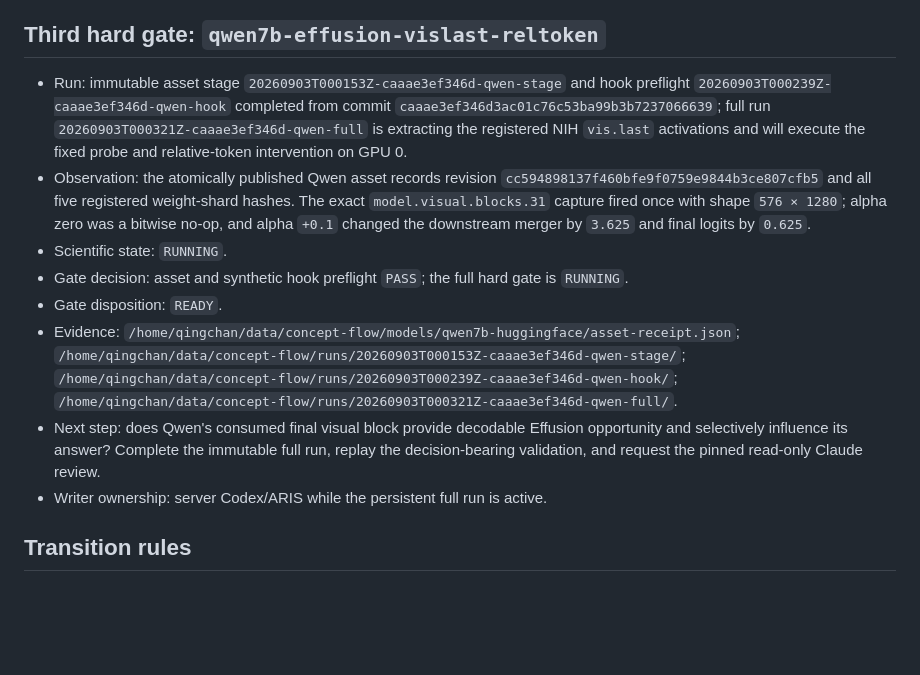
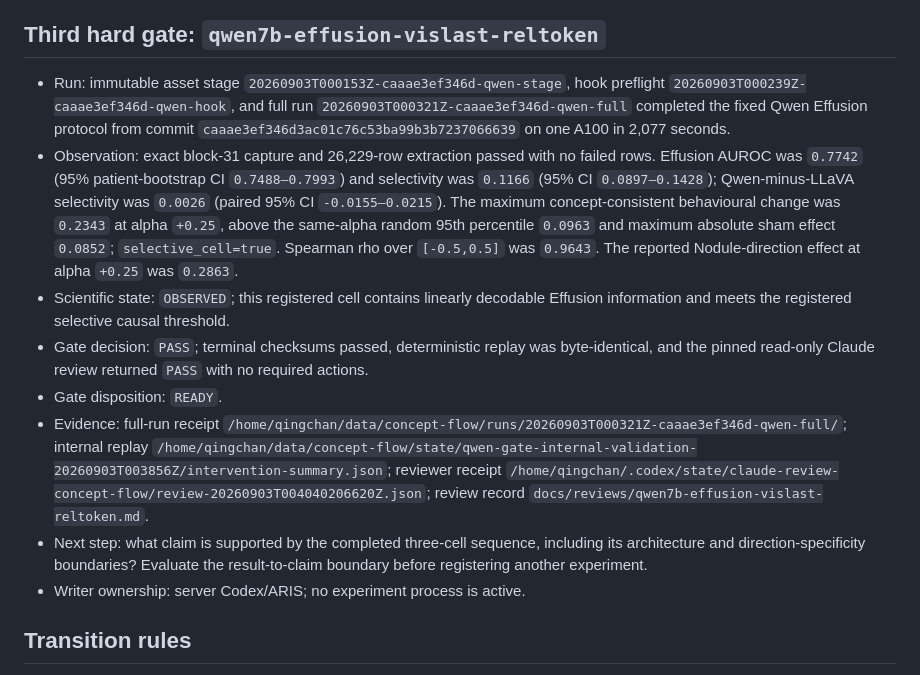
Before and after one commit to hq0709/reading-is-not-writing-code, a Markdown page: docs/RESEARCH_STATE.md, the part around the change. Drawn GitHub-style; blank space fills up the shorter version.

Commit message:
research: accept Qwen Effusion hard gate

```diff
--- a/docs/RESEARCH_STATE.md
+++ b/docs/RESEARCH_STATE.md
@@ -36,14 +36,14 @@ Updated: 2026-09-02. Scientific state uses `PLANNED`, `RUNNING`, `FAILED`, and `
 
 ## Third hard gate: `qwen7b-effusion-vislast-reltoken`
 
-- Run: immutable asset stage `20260903T000153Z-caaae3ef346d-qwen-stage` and hook preflight `20260903T000239Z-caaae3ef346d-qwen-hook` completed from commit `caaae3ef346d3ac01c76c53ba99b3b7237066639`; full run `20260903T000321Z-caaae3ef346d-qwen-full` is extracting the registered NIH `vis.last` activations and will execute the fixed probe and relative-token intervention on GPU 0.
-- Observation: the atomically published Qwen asset records revision `cc594898137f460bfe9f0759e9844b3ce807cfb5` and all five registered weight-shard hashes. The exact `model.visual.blocks.31` capture fired once with shape `576 × 1280`; alpha zero was a bitwise no-op, and alpha `+0.1` changed the downstream merger by `3.625` and final logits by `0.625`.
-- Scientific state: `RUNNING`.
-- Gate decision: asset and synthetic hook preflight `PASS`; the full hard gate is `RUNNING`.
+- Run: immutable asset stage `20260903T000153Z-caaae3ef346d-qwen-stage`, hook preflight `20260903T000239Z-caaae3ef346d-qwen-hook`, and full run `20260903T000321Z-caaae3ef346d-qwen-full` completed the fixed Qwen Effusion protocol from commit `caaae3ef346d3ac01c76c53ba99b3b7237066639` on one A100 in 2,077 seconds.
+- Observation: exact block-31 capture and 26,229-row extraction passed with no failed rows. Effusion AUROC was `0.7742` (95% patient-bootstrap CI `0.7488–0.7993`) and selectivity was `0.1166` (95% CI `0.0897–0.1428`); Qwen-minus-LLaVA selectivity was `0.0026` (paired 95% CI `-0.0155–0.0215`). The maximum concept-consistent behavioural change was `0.2343` at alpha `+0.25`, above the same-alpha random 95th percentile `0.0963` and maximum absolute sham effect `0.0852`; `selective_cell=true`. Spearman rho over `[-0.5,0.5]` was `0.9643`. The reported Nodule-direction effect at alpha `+0.25` was `0.2863`.
+- Scientific state: `OBSERVED`; this registered cell contains linearly decodable Effusion information and meets the registered selective causal threshold.
+- Gate decision: `PASS`; terminal checksums passed, deterministic replay was byte-identical, and the pinned read-only Claude review returned `PASS` with no required actions.
 - Gate disposition: `READY`.
-- Evidence: `/home/qingchan/data/concept-flow/models/qwen7b-huggingface/asset-receipt.json`; `/home/qingchan/data/concept-flow/runs/20260903T000153Z-caaae3ef346d-qwen-stage/`; `/home/qingchan/data/concept-flow/runs/20260903T000239Z-caaae3ef346d-qwen-hook/`; `/home/qingchan/data/concept-flow/runs/20260903T000321Z-caaae3ef346d-qwen-full/`.
-- Next step: does Qwen's consumed final visual block provide decodable Effusion opportunity and selectively influence its answer? Complete the immutable full run, replay the decision-bearing validation, and request the pinned read-only Claude review.
-- Writer ownership: server Codex/ARIS while the persistent full run is active.
+- Evidence: full-run receipt `/home/qingchan/data/concept-flow/runs/20260903T000321Z-caaae3ef346d-qwen-full/`; internal replay `/home/qingchan/data/concept-flow/state/qwen-gate-internal-validation-20260903T003856Z/intervention-summary.json`; reviewer receipt `/home/qingchan/.codex/state/claude-review-concept-flow/review-20260903T004040206620Z.json`; review record `docs/reviews/qwen7b-effusion-vislast-reltoken.md`.
+- Next step: what claim is supported by the completed three-cell sequence, including its architecture and direction-specificity boundaries? Evaluate the result-to-claim boundary before registering another experiment.
+- Writer ownership: server Codex/ARIS; no experiment process is active.
 
 ## Transition rules
 
```
Also changed, not shown: docs/EXPERIMENT_REGISTRY.md (+1 -1 lines), docs/reviews/qwen7b-effusion-vislast-reltoken.md (added, +24 -0 lines).
